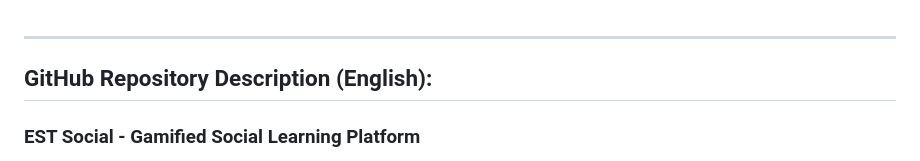
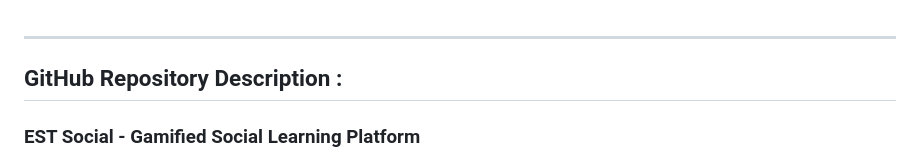
Before and after one commit to jwadebita-max/EST, a Markdown page: README.md, the part around the change. Rendered like a GitHub page.

Commit message:
Update repository description header
Removed 'English' from the repository description header.

```diff
--- a/README.md
+++ b/README.md
@@ -1,7 +1,7 @@
 
 ---
 
-## **GitHub Repository Description (English):**
+## **GitHub Repository Description :**
 
 ### **EST Social - Gamified Social Learning Platform**
 
```
